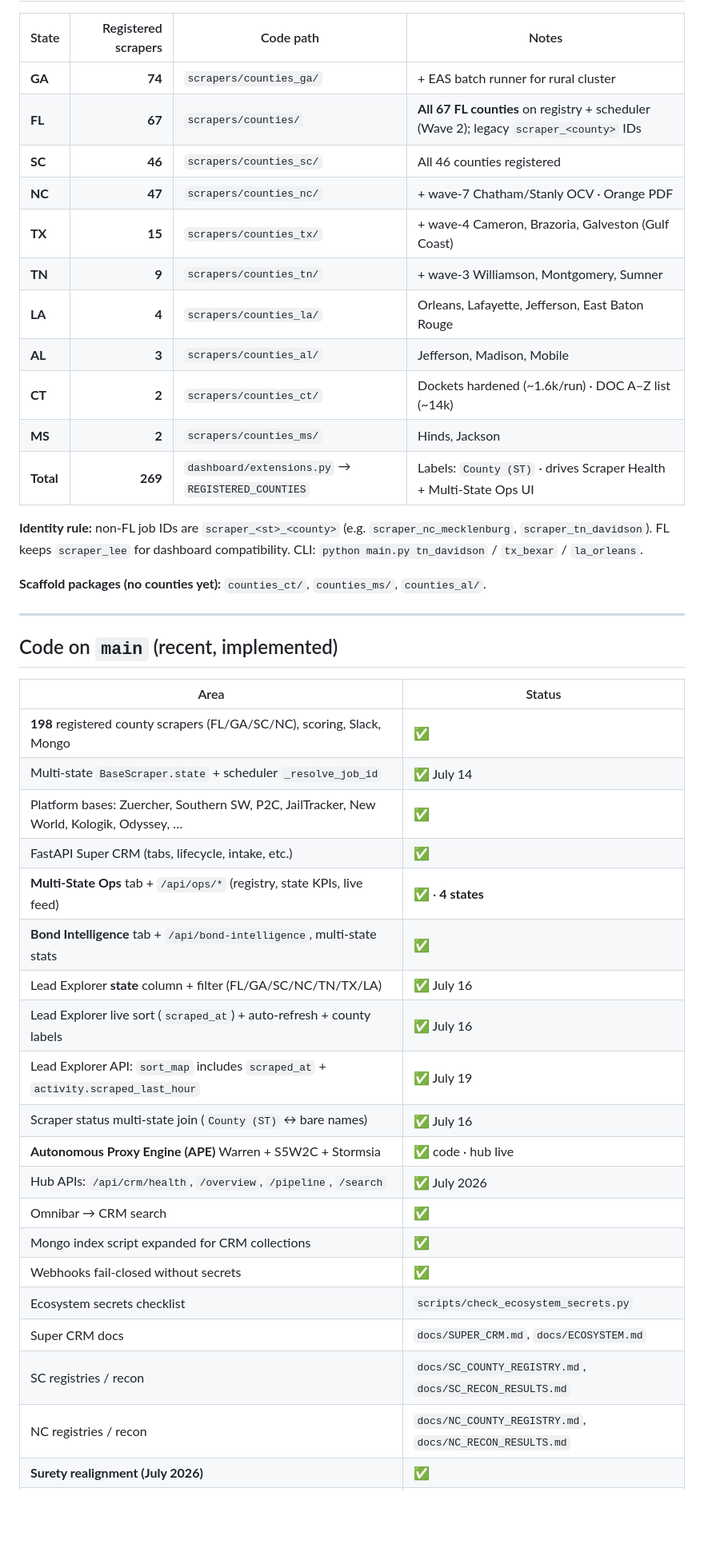
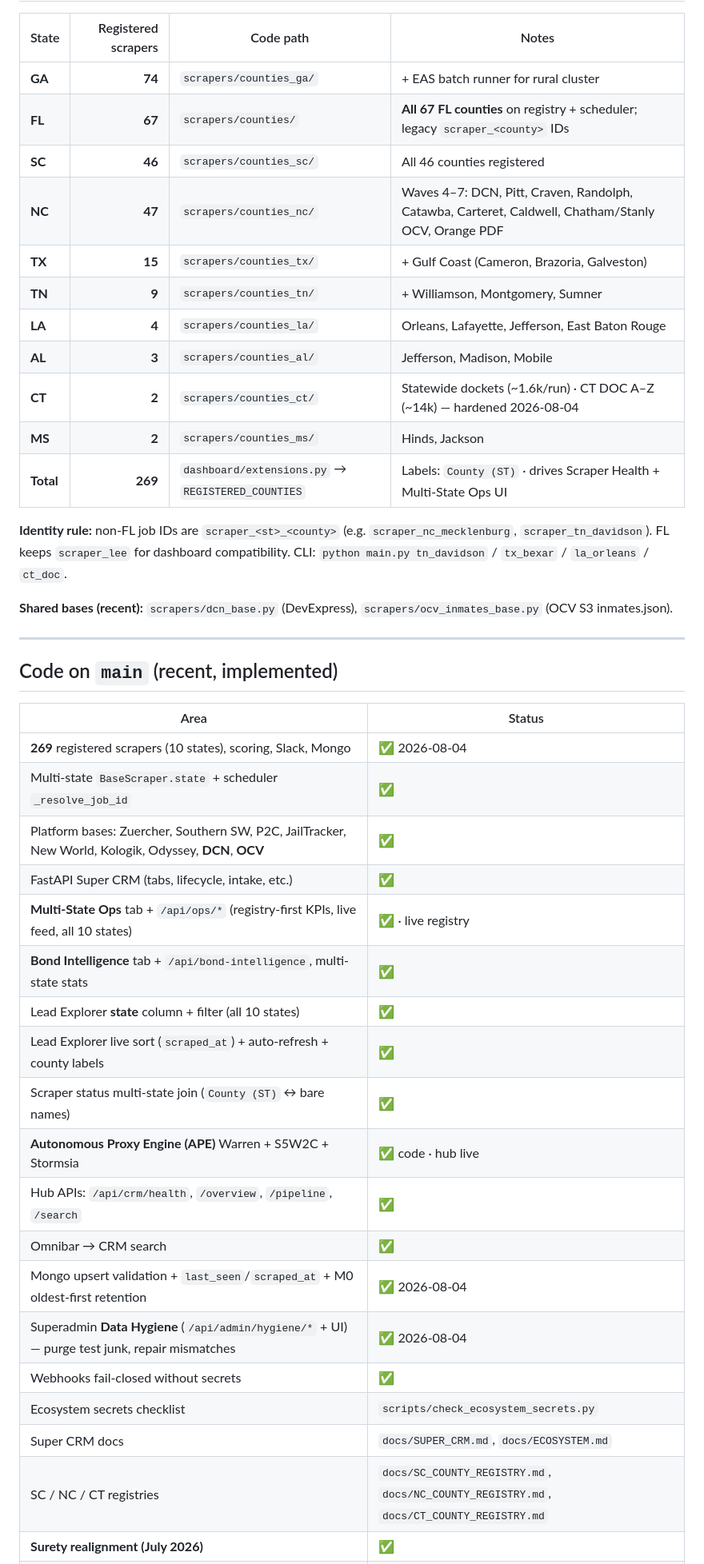
Before and after one commit to Shamrock2245/shamrock-leads, a Markdown page: STATUS.md, the part around one of its changes. Shown at 80% size. Drawn GitHub-style; blank space fills up the shorter version.

Commit message:
docs: update status tracking for NC expansion, CT hardening, and new administrative data hygiene tools

```diff
--- a/STATUS.md
+++ b/STATUS.md
@@ -31,20 +31,20 @@ Phone / arrest lead → outreach sequences → intake → match (human on ambigu
 | State | Registered scrapers | Code path | Notes |
 |-------|--------------------:|-----------|-------|
 | **GA** | **74** | `scrapers/counties_ga/` | + EAS batch runner for rural cluster |
-| **FL** | **67** | `scrapers/counties/` | **All 67 FL counties** on registry + scheduler (Wave 2); legacy `scraper_<county>` IDs |
+| **FL** | **67** | `scrapers/counties/` | **All 67 FL counties** on registry + scheduler; legacy `scraper_<county>` IDs |
 | **SC** | **46** | `scrapers/counties_sc/` | All 46 counties registered |
-| **NC** | **47** | `scrapers/counties_nc/` | + wave-7 Chatham/Stanly OCV · Orange PDF |
-| **TX** | **15** | `scrapers/counties_tx/` | + wave-4 Cameron, Brazoria, Galveston (Gulf Coast) |
-| **TN** | **9** | `scrapers/counties_tn/` | + wave-3 Williamson, Montgomery, Sumner |
+| **NC** | **47** | `scrapers/counties_nc/` | Waves 4–7: DCN, Pitt, Craven, Randolph, Catawba, Carteret, Caldwell, Chatham/Stanly OCV, Orange PDF |
+| **TX** | **15** | `scrapers/counties_tx/` | + Gulf Coast (Cameron, Brazoria, Galveston) |
+| **TN** | **9** | `scrapers/counties_tn/` | + Williamson, Montgomery, Sumner |
 | **LA** | **4** | `scrapers/counties_la/` | Orleans, Lafayette, Jefferson, East Baton Rouge |
 | **AL** | **3** | `scrapers/counties_al/` | Jefferson, Madison, Mobile |
-| **CT** | **2** | `scrapers/counties_ct/` | Dockets hardened (~1.6k/run) · DOC A–Z list (~14k) |
+| **CT** | **2** | `scrapers/counties_ct/` | Statewide dockets (~1.6k/run) · CT DOC A–Z (~14k) — hardened 2026-08-04 |
 | **MS** | **2** | `scrapers/counties_ms/` | Hinds, Jackson |
 | **Total** | **269** | `dashboard/extensions.py` → `REGISTERED_COUNTIES` | Labels: `County (ST)` · drives Scraper Health + Multi-State Ops UI |
 
-**Identity rule:** non-FL job IDs are `scraper_<st>_<county>` (e.g. `scraper_nc_mecklenburg`, `scraper_tn_davidson`). FL keeps `scraper_lee` for dashboard compatibility. CLI: `python main.py tn_davidson` / `tx_bexar` / `la_orleans`.
+**Identity rule:** non-FL job IDs are `scraper_<st>_<county>` (e.g. `scraper_nc_mecklenburg`, `scraper_tn_davidson`). FL keeps `scraper_lee` for dashboard compatibility. CLI: `python main.py tn_davidson` / `tx_bexar` / `la_orleans` / `ct_doc`.
 
-**Scaffold packages (no counties yet):** `counties_ct/`, `counties_ms/`, `counties_al/`.
+**Shared bases (recent):** `scrapers/dcn_base.py` (DevExpress), `scrapers/ocv_inmates_base.py` (OCV S3 inmates.json).
 
 ---
 
@@ -52,23 +52,22 @@ Phone / arrest lead → outreach sequences → intake → match (human on ambigu
 
 | Area | Status |
 |------|--------|
-| **198** registered county scrapers (FL/GA/SC/NC), scoring, Slack, Mongo | ✅ |
-| Multi-state `BaseScraper.state` + scheduler `_resolve_job_id` | ✅ July 14 |
-| Platform bases: Zuercher, Southern SW, P2C, JailTracker, New World, Kologik, Odyssey, … | ✅ |
+| **269** registered scrapers (10 states), scoring, Slack, Mongo | ✅ 2026-08-04 |
+| Multi-state `BaseScraper.state` + scheduler `_resolve_job_id` | ✅ |
+| Platform bases: Zuercher, Southern SW, P2C, JailTracker, New World, Kologik, Odyssey, **DCN**, **OCV** | ✅ |
 | FastAPI Super CRM (tabs, lifecycle, intake, etc.) | ✅ |
-| **Multi-State Ops** tab + `/api/ops/*` (registry, state KPIs, live feed) | ✅ · **4 states** |
+| **Multi-State Ops** tab + `/api/ops/*` (registry-first KPIs, live feed, all 10 states) | ✅ · live registry |
 | **Bond Intelligence** tab + `/api/bond-intelligence`, multi-state stats | ✅ |
-| Lead Explorer **state** column + filter (FL/GA/SC/NC/TN/TX/LA) | ✅ July 16 |
-| Lead Explorer live sort (`scraped_at`) + auto-refresh + county labels | ✅ July 16 |
-| Lead Explorer API: `sort_map` includes `scraped_at` + `activity.scraped_last_hour` | ✅ July 19 |
-| Scraper status multi-state join (`County (ST)` ↔ bare names) | ✅ July 16 |
+| Lead Explorer **state** column + filter (all 10 states) | ✅ |
+| Lead Explorer live sort (`scraped_at`) + auto-refresh + county labels | ✅ |
+| Scraper status multi-state join (`County (ST)` ↔ bare names) | ✅ |
 | **Autonomous Proxy Engine (APE)** Warren + S5W2C + Stormsia | ✅ code · hub live |
-| Hub APIs: `/api/crm/health`, `/overview`, `/pipeline`, `/search` | ✅ July 2026 |
+| Hub APIs: `/api/crm/health`, `/overview`, `/pipeline`, `/search` | ✅ |
 | Omnibar → CRM search | ✅ |
-| Mongo index script expanded for CRM collections | ✅ |
+| Mongo upsert validation + `last_seen`/`scraped_at` + M0 oldest-first retention | ✅ 2026-08-04 |
+| Superadmin **Data Hygiene** (`/api/admin/hygiene/*` + UI) — purge test junk, repair mismatches | ✅ 2026-08-04 |
 | Webhooks fail-closed without secrets | ✅ |
 | Ecosystem secrets checklist | `scripts/check_ecosystem_secrets.py` |
 | Super CRM docs | `docs/SUPER_CRM.md`, `docs/ECOSYSTEM.md` |
-| SC registries / recon | `docs/SC_COUNTY_REGISTRY.md`, `docs/SC_RECON_RESULTS.md` |
-| NC registries / recon | `docs/NC_COUNTY_REGISTRY.md`, `docs/NC_RECON_RESULTS.md` |
+| SC / NC / CT registries | `docs/SC_COUNTY_REGISTRY.md`, `docs/NC_COUNTY_REGISTRY.md`, `docs/CT_COUNTY_REGISTRY.md` |
 | **Surety realignment (July 2026)** | ✅ |
```
Also changed, not shown: other parts of STATUS.md (+32 -23 lines).
